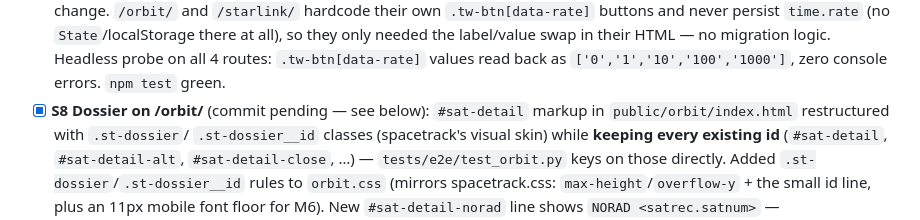
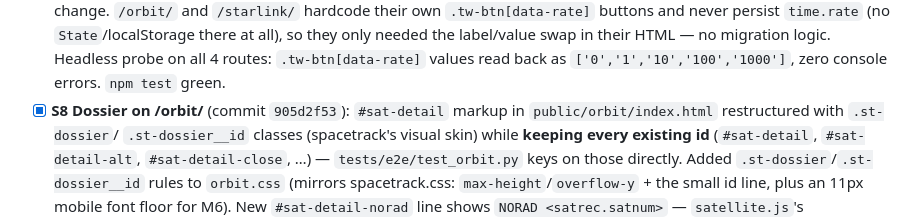
Before and after one commit to ankitsriv89/orbit-relay-web, a Markdown page: docs/session-handoff.md, the part around the change. Rendered like a GitHub page.

Commit message:
docs: fill in S8 commit hash in session handoff

```diff
--- a/docs/session-handoff.md
+++ b/docs/session-handoff.md
@@ -90,7 +90,7 @@
       no migration logic. Headless probe on all 4 routes: `.tw-btn[data-rate]`
       values read back as `['0','1','10','100','1000']`, zero console errors.
       `npm test` green.
-- [x] **S8 Dossier on /orbit/** (commit pending — see below): `#sat-detail`
+- [x] **S8 Dossier on /orbit/** (commit `905d2f53`): `#sat-detail`
       markup in `public/orbit/index.html` restructured with `.st-dossier`/
       `.st-dossier__id` classes (spacetrack's visual skin) while **keeping every
       existing id** (`#sat-detail`, `#sat-detail-alt`, `#sat-detail-close`, …) —
```
